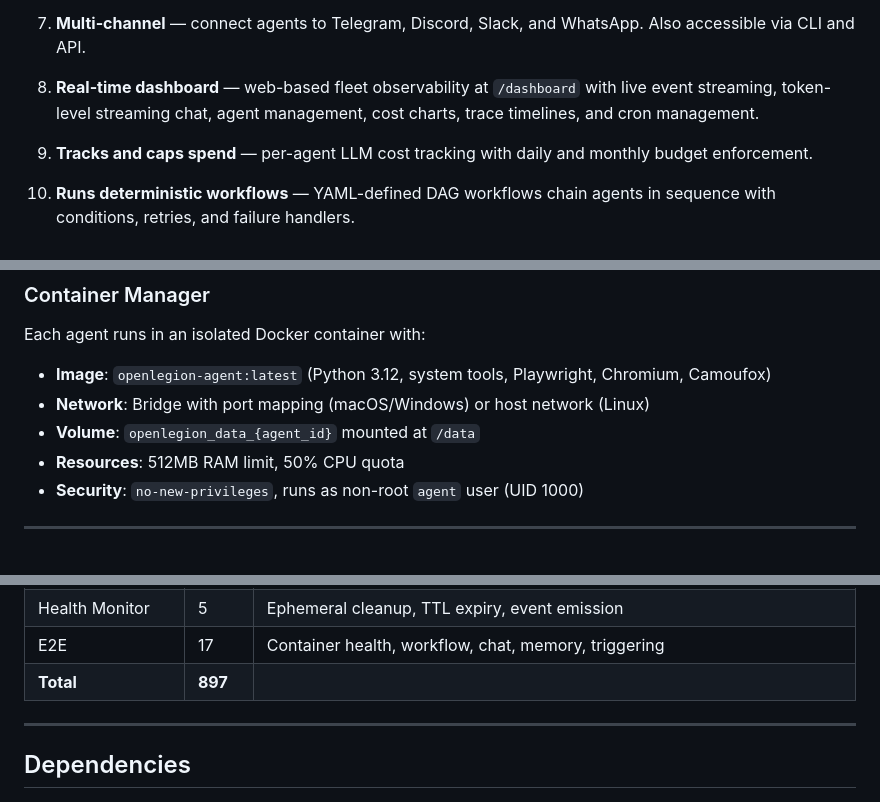
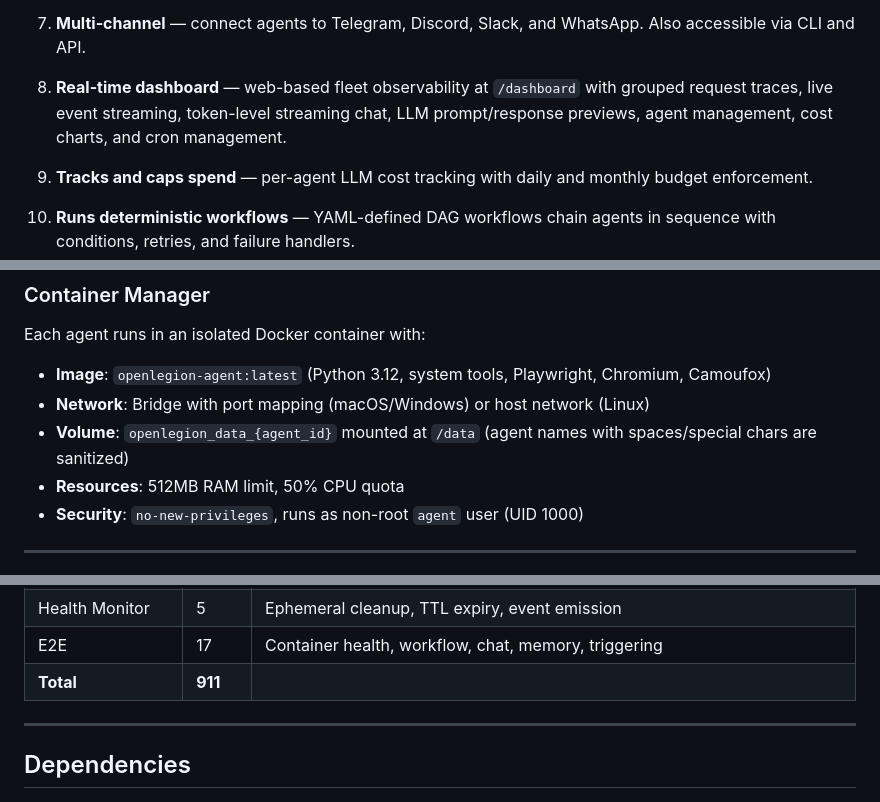
Before and after one commit to openlegion-ai/openlegion, a Markdown page: README.md, 3 parts joined by grey strips. Rendered like a GitHub page.

```diff
--- a/README.md
+++ b/README.md
@@ -156,7 +156,7 @@ No LangChain. No Redis. No Kubernetes. No CEO agent. MIT License.
 
 7. **Multi-channel** — connect agents to Telegram, Discord, Slack, and WhatsApp. Also accessible via CLI and API.
 
-8. **Real-time dashboard** — web-based fleet observability at `/dashboard` with live event streaming, token-level streaming chat, agent management, cost charts, trace timelines, and cron management.
+8. **Real-time dashboard** — web-based fleet observability at `/dashboard` with grouped request traces, live event streaming, token-level streaming chat, LLM prompt/response previews, agent management, cost charts, and cron management.
 
 9. **Tracks and caps spend** — per-agent LLM cost tracking with daily and monthly budget enforcement.
 
@@ -306,7 +306,7 @@ steps:
 Each agent runs in an isolated Docker container with:
 - **Image**: `openlegion-agent:latest` (Python 3.12, system tools, Playwright, Chromium, Camoufox)
 - **Network**: Bridge with port mapping (macOS/Windows) or host network (Linux)
-- **Volume**: `openlegion_data_{agent_id}` mounted at `/data`
+- **Volume**: `openlegion_data_{agent_id}` mounted at `/data` (agent names with spaces/special chars are sanitized)
 - **Resources**: 512MB RAM limit, 50% CPU quota
 - **Security**: `no-new-privileges`, runs as non-root `agent` user (UID 1000)
 
@@ -850,7 +850,7 @@ pytest tests/
 | Memory Integration | 6 | Vector search, cross-task recall, salience |
 | Health Monitor | 5 | Ephemeral cleanup, TTL expiry, event emission |
 | E2E | 17 | Container health, workflow, chat, memory, triggering |
-| **Total** | **897** | |
+| **Total** | **911** | |
 
 ---
 
```
Also changed, not shown: other parts of README.md (+5 -5 lines), docs/dashboard.md (+6 -8 lines).
